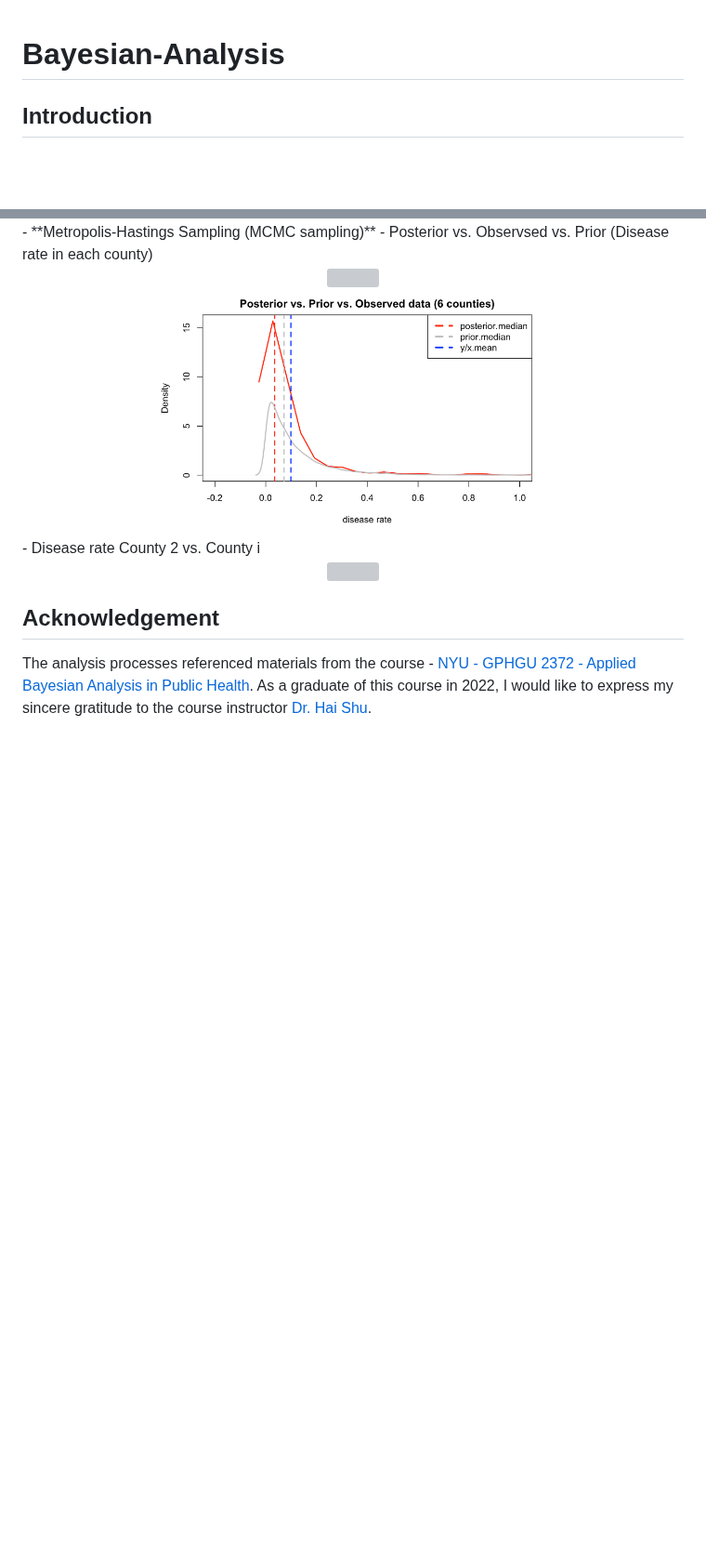
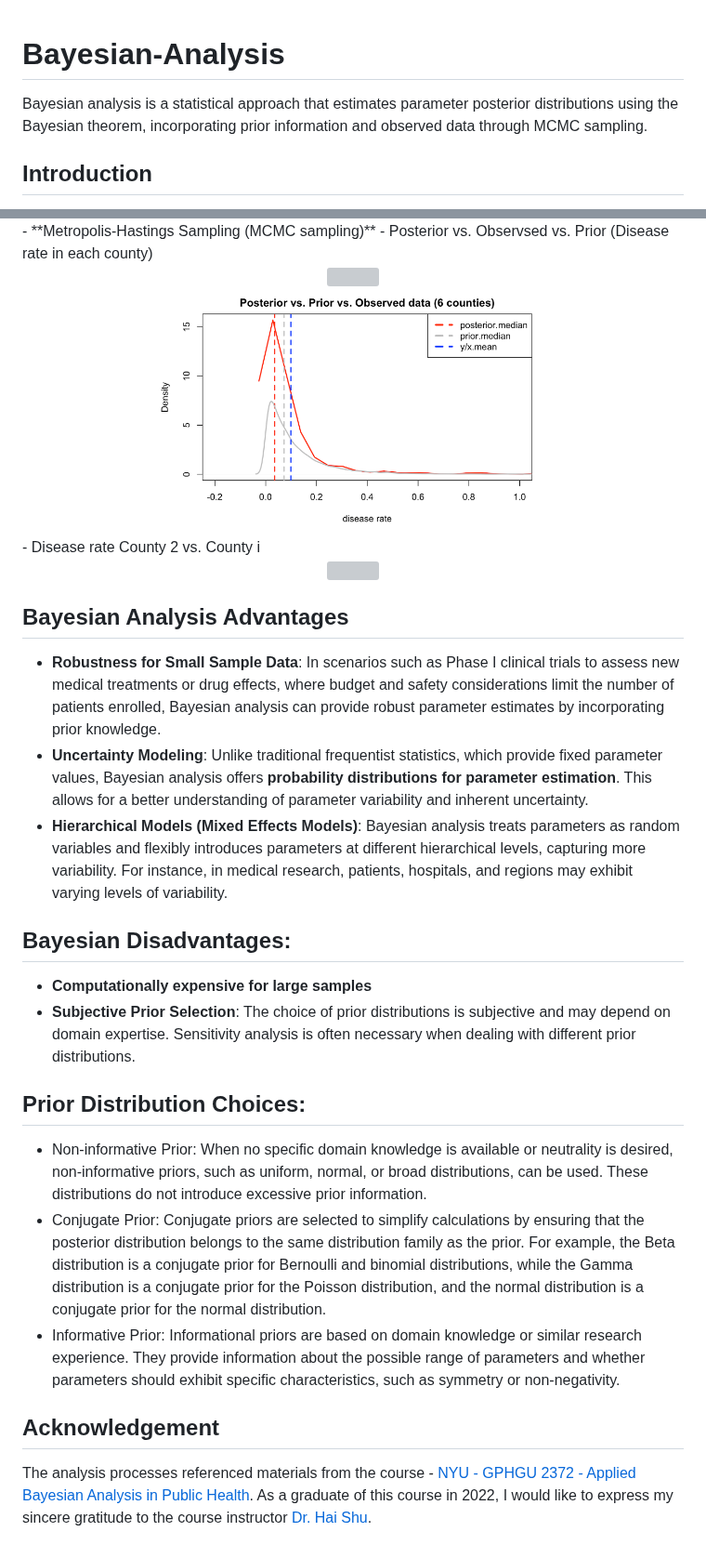
Before and after one commit to Ting-DS/Bayesian-Analysis-Biostatistics, a Markdown page: README.md, 2 parts joined by grey strips. Shown at 93% size. Drawn GitHub-style; blank space fills up the shorter version; grey boxes are pictures that could not be loaded.

Commit message:
docs: Update README.md

```diff
--- a/README.md
+++ b/README.md
@@ -1,5 +1,5 @@
 # Bayesian-Analysis
-
+Bayesian analysis is a statistical approach that estimates parameter posterior distributions using the Bayesian theorem, incorporating prior information and observed data through MCMC sampling.
 
 
 ## Introduction
@@ -113,5 +113,20 @@ This study investigating the impact of PCB Contamination to disease rate in six
   <img src="https://github.com/Ting-DS/Bayesian-Analysis-Biostatistics/blob/main/Study3-Disease-Rate/2nd.png" width="60%">
 </div>
 
+## Bayesian Analysis Advantages
+ - **Robustness for Small Sample Data**: In scenarios such as Phase I clinical trials to assess new medical treatments or drug effects, where budget and safety considerations limit the number of patients enrolled, Bayesian analysis can provide robust parameter estimates by incorporating prior knowledge.
+ - **Uncertainty Modeling**: Unlike traditional frequentist statistics, which provide fixed parameter values, Bayesian analysis offers **probability distributions for parameter estimation**. This allows for a better understanding of parameter variability and inherent uncertainty.
+ - **Hierarchical Models (Mixed Effects Models)**: Bayesian analysis treats parameters as random variables and flexibly introduces parameters at different hierarchical levels, capturing more variability. For instance, in medical research, patients, hospitals, and regions may exhibit varying levels of variability.
+
+## Bayesian Disadvantages:
+ - **Computationally expensive for large samples**
+ - **Subjective Prior Selection**: The choice of prior distributions is subjective and may depend on domain expertise. Sensitivity analysis is often necessary when dealing with different prior distributions.
+
+## Prior Distribution Choices:
+
+ - Non-informative Prior: When no specific domain knowledge is available or neutrality is desired, non-informative priors, such as uniform, normal, or broad distributions, can be used. These distributions do not introduce excessive prior information.
+ - Conjugate Prior: Conjugate priors are selected to simplify calculations by ensuring that the posterior distribution belongs to the same distribution family as the prior. For example, the Beta distribution is a conjugate prior for Bernoulli and binomial distributions, while the Gamma distribution is a conjugate prior for the Poisson distribution, and the normal distribution is a conjugate prior for the normal distribution.
+ - Informative Prior: Informational priors are based on domain knowledge or similar research experience. They provide information about the possible range of parameters and whether parameters should exhibit specific characteristics, such as symmetry or non-negativity.
+
 ## Acknowledgement
 The analysis processes referenced materials from the course - [NYU - GPHGU 2372 - Applied Bayesian Analysis in Public Health](https://www.coursicle.com/nyu/courses/GPHGU/2372/). As a graduate of this course in 2022, I would like to express my sincere gratitude to the course instructor [Dr. Hai Shu](https://publichealth.nyu.edu/faculty/hai-shu).
```
